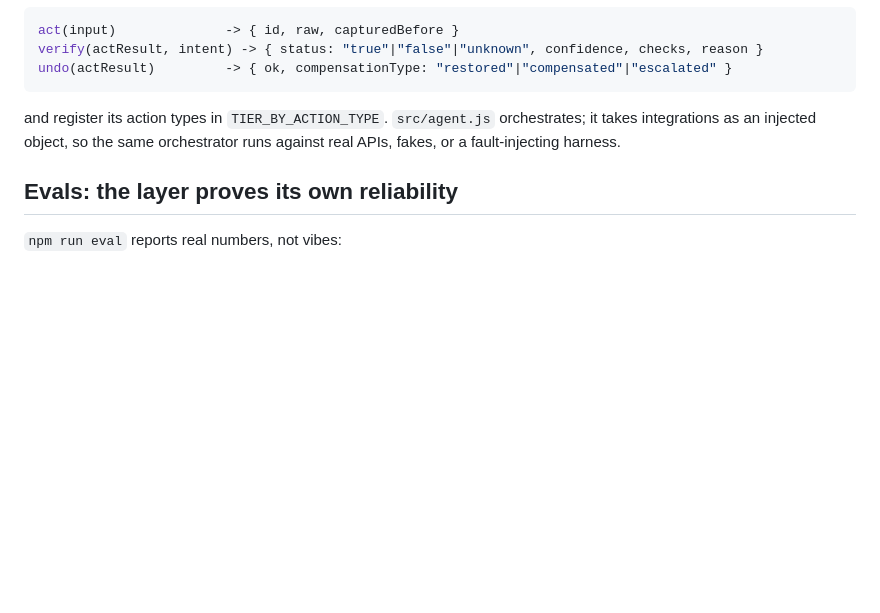
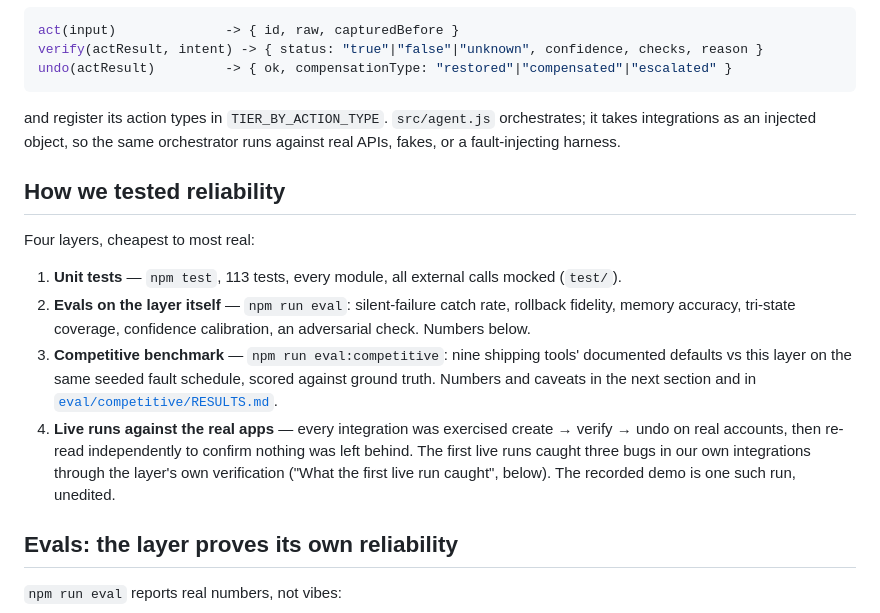
Before and after one commit to gveshk/incident-responder-agent, a Markdown page: README.md, the part around the change. GitHub-like rendering; blank space fills up the shorter version.

Commit message:
docs: explicit 'How we tested reliability' section
Co-Authored-By: Claude Opus 5 <noreply@anthropic.com>

```diff
--- a/README.md
+++ b/README.md
@@ -157,6 +157,15 @@ undo(actResult)         -> { ok, compensationType: "restored"|"compensated"|"esc
 
 and register its action types in `TIER_BY_ACTION_TYPE`. `src/agent.js` orchestrates; it takes integrations as an injected object, so the same orchestrator runs against real APIs, fakes, or a fault-injecting harness.
 
+## How we tested reliability
+
+Four layers, cheapest to most real:
+
+1. **Unit tests** — `npm test`, 113 tests, every module, all external calls mocked (`test/`).
+2. **Evals on the layer itself** — `npm run eval`: silent-failure catch rate, rollback fidelity, memory accuracy, tri-state coverage, confidence calibration, an adversarial check. Numbers below.
+3. **Competitive benchmark** — `npm run eval:competitive`: nine shipping tools' documented defaults vs this layer on the same seeded fault schedule, scored against ground truth. Numbers and caveats in the next section and in [`eval/competitive/RESULTS.md`](eval/competitive/RESULTS.md).
+4. **Live runs against the real apps** — every integration was exercised create → verify → undo on real accounts, then re-read independently to confirm nothing was left behind. The first live runs caught three bugs in our own integrations through the layer's own verification ("What the first live run caught", below). The recorded demo is one such run, unedited.
+
 ## Evals: the layer proves its own reliability
 
 `npm run eval` reports real numbers, not vibes:
```
